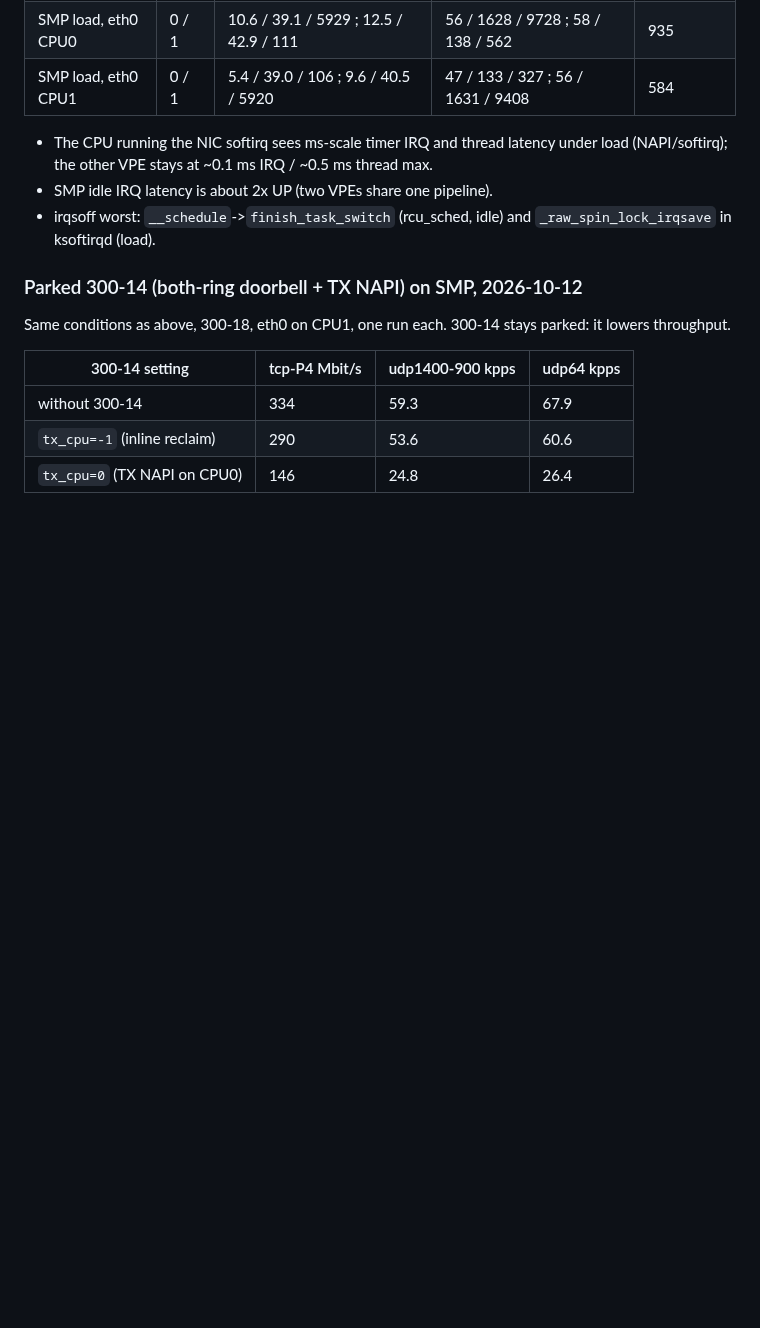
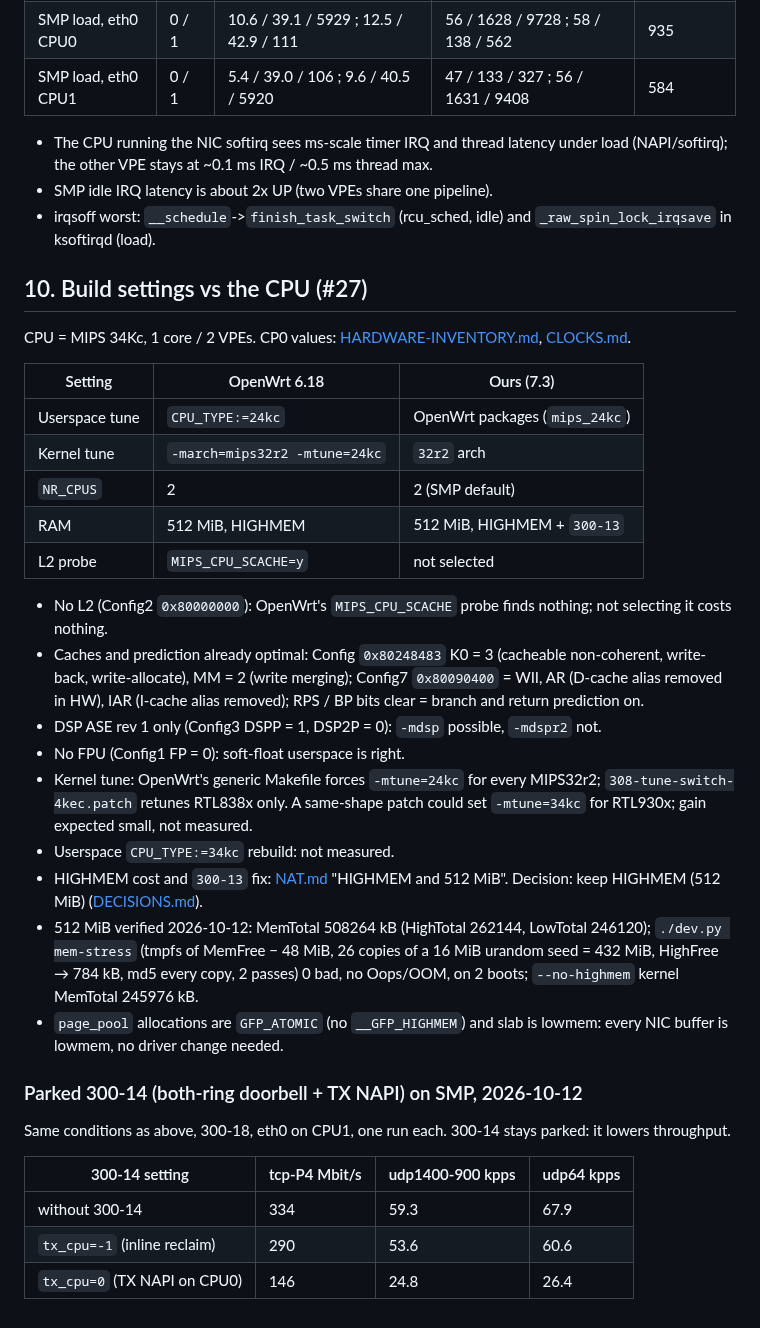
Before and after one commit to awto-au/awto-tl-st1008f, a Markdown page: docs/MAINLINE-PORT.md, the part around the change. GitHub-like rendering; blank space fills up the shorter version.

Commit message:
docs/MAINLINE-PORT: section 10 build settings vs the 34Kc (CP0, tune, NR_CPUS, 512 MiB verification) (#27)
Co-Authored-By: Claude Opus 5.5 <noreply@anthropic.com>

```diff
--- a/docs/MAINLINE-PORT.md
+++ b/docs/MAINLINE-PORT.md
@@ -402,6 +402,28 @@ timerlat per CPU, 10 s idle / 12 s under nic-bench tcp-P4. irqsoff = max IRQs-of
 - SMP idle IRQ latency is about 2x UP (two VPEs share one pipeline).
 - irqsoff worst: `__schedule`->`finish_task_switch` (rcu_sched, idle) and `_raw_spin_lock_irqsave` in ksoftirqd (load).
 
+## 10. Build settings vs the CPU (#27)
+
+CPU = MIPS 34Kc, 1 core / 2 VPEs. CP0 values: [HARDWARE-INVENTORY.md](HARDWARE-INVENTORY.md), [CLOCKS.md](CLOCKS.md).
+
+| Setting | OpenWrt 6.18 | Ours (7.3) |
+|---|---|---|
+| Userspace tune | `CPU_TYPE:=24kc` | OpenWrt packages (`mips_24kc`) |
+| Kernel tune | `-march=mips32r2 -mtune=24kc` | `32r2` arch |
+| `NR_CPUS` | 2 | 2 (SMP default) |
+| RAM | 512 MiB, HIGHMEM | 512 MiB, HIGHMEM + `300-13` |
+| L2 probe | `MIPS_CPU_SCACHE=y` | not selected |
+
+- No L2 (Config2 `0x80000000`): OpenWrt's `MIPS_CPU_SCACHE` probe finds nothing; not selecting it costs nothing.
+- Caches and prediction already optimal: Config `0x80248483` K0 = 3 (cacheable non-coherent, write-back, write-allocate), MM = 2 (write merging); Config7 `0x80090400` = WII, AR (D-cache alias removed in HW), IAR (I-cache alias removed); RPS / BP bits clear = branch and return prediction on.
+- DSP ASE rev 1 only (Config3 DSPP = 1, DSP2P = 0): `-mdsp` possible, `-mdspr2` not.
+- No FPU (Config1 FP = 0): soft-float userspace is right.
+- Kernel tune: OpenWrt's generic Makefile forces `-mtune=24kc` for every MIPS32r2; `308-tune-switch-4kec.patch` retunes RTL838x only. A same-shape patch could set `-mtune=34kc` for RTL930x; gain expected small, not measured.
+- Userspace `CPU_TYPE:=34kc` rebuild: not measured.
+- HIGHMEM cost and `300-13` fix: [NAT.md](NAT.md) "HIGHMEM and 512 MiB". Decision: keep HIGHMEM (512 MiB) ([DECISIONS.md](DECISIONS.md)).
+- 512 MiB verified 2026-10-12: MemTotal 508264 kB (HighTotal 262144, LowTotal 246120); `./dev.py mem-stress` (tmpfs of MemFree − 48 MiB, 26 copies of a 16 MiB urandom seed = 432 MiB, HighFree → 784 kB, md5 every copy, 2 passes) 0 bad, no Oops/OOM, on 2 boots; `--no-highmem` kernel MemTotal 245976 kB.
+- `page_pool` allocations are `GFP_ATOMIC` (no `__GFP_HIGHMEM`) and slab is lowmem: every NIC buffer is lowmem, no driver change needed.
+
 ### Parked 300-14 (both-ring doorbell + TX NAPI) on SMP, 2026-10-12
 Same conditions as above, 300-18, eth0 on CPU1, one run each. 300-14 stays parked: it lowers throughput.
 
```
